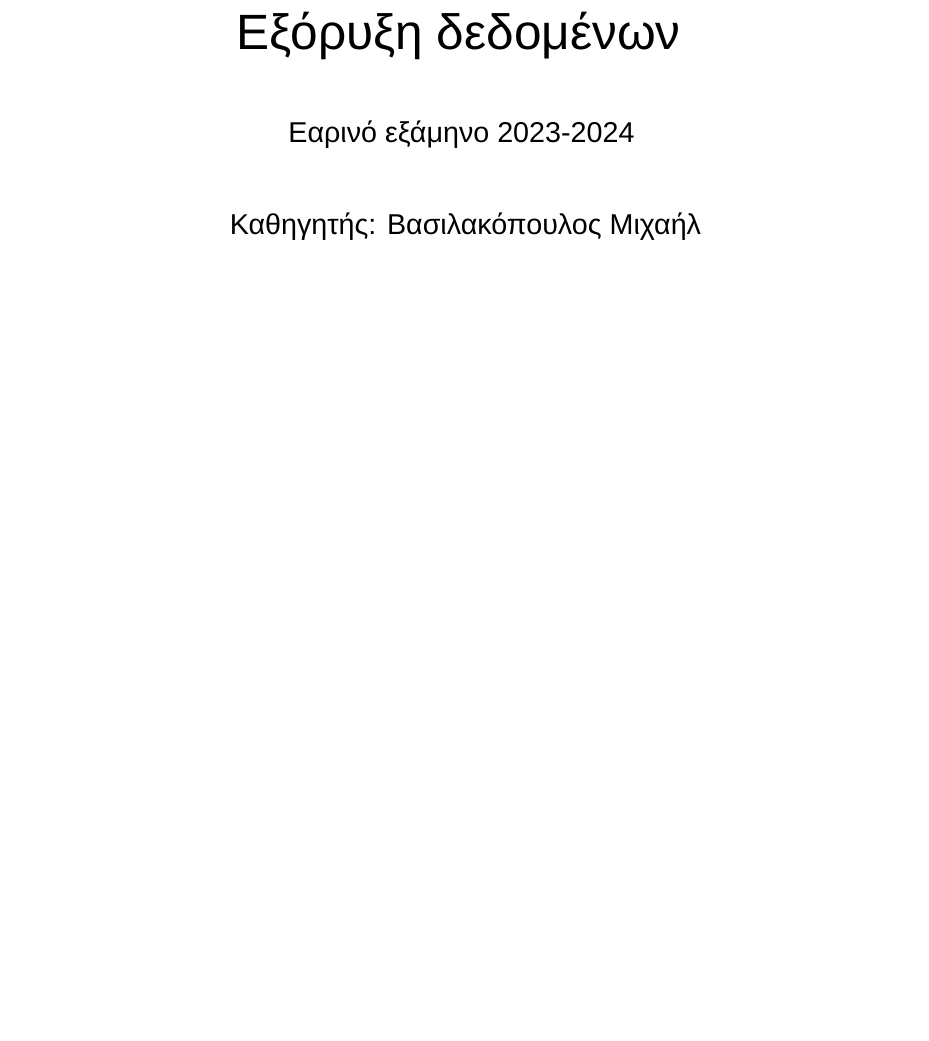
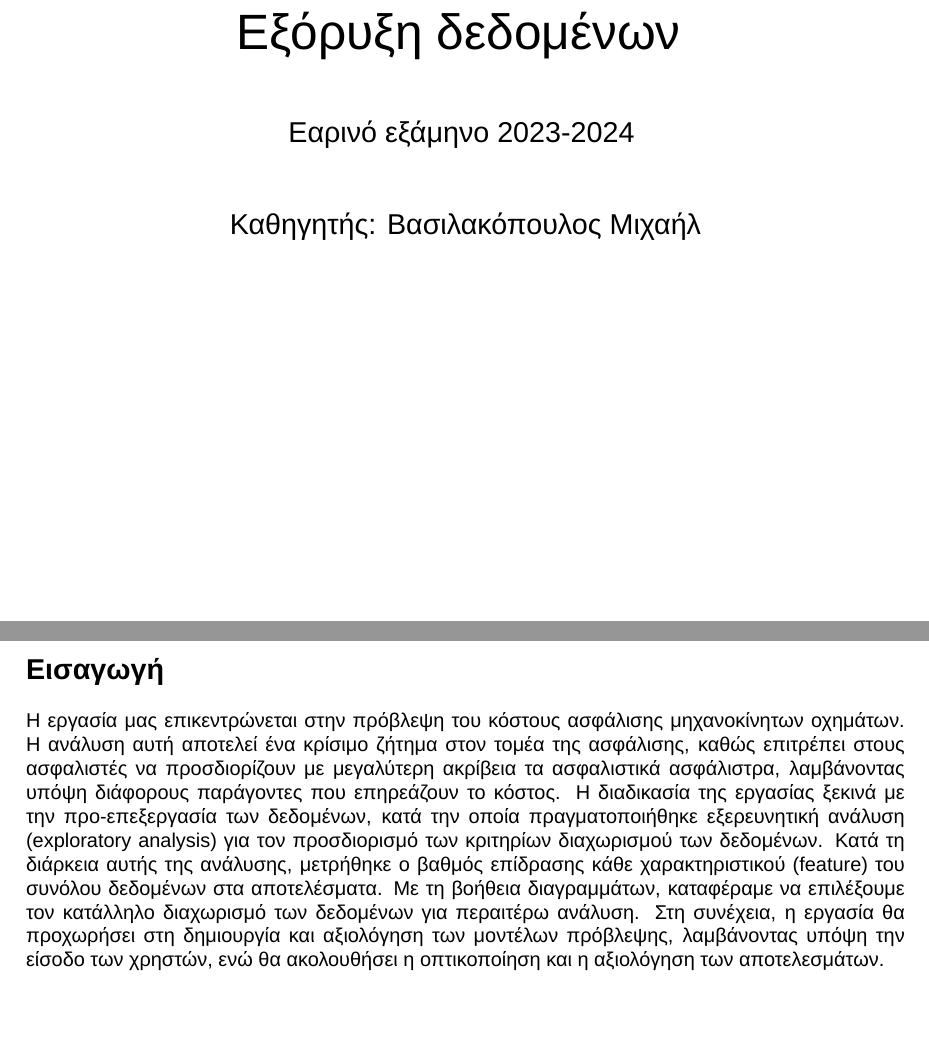
Before and after one commit to pravramidis/CarInsuranceCostPredictor, a LaTeX document (report/report.tex): part of the page before the commit and two parts of pages 1 and 2 of 2 after it, the two joined at a grey line, cut so that both start at the same text, the shorter picture padded with empty space. Compiled offline with XeLaTeX; a missing font is replaced by an installed copy or a similar font; a LaTeX package or settings file that is missing is left out.

Commit message:
small changes added Εισαγωγη στο LaTeX

```diff
--- a/report/report.tex
+++ b/report/report.tex
@@ -49,4 +49,12 @@
   \Large Καθηγητής: Βασιλακόπουλος Μιχαήλ
 \end{center}
 
+\newpage
+
+\section*{Εισαγωγή}
+
+Η εργασία μας επικεντρώνεται στην πρόβλεψη του κόστους ασφάλισης μηχανοκίνητων οχημάτων. Η ανάλυση αυτή αποτελεί ένα κρίσιμο ζήτημα στον τομέα της ασφάλισης, καθώς επιτρέπει στους ασφαλιστές να προσδιορίζουν με μεγαλύτερη ακρίβεια τα ασφαλιστικά ασφάλιστρα, λαμβάνοντας υπόψη διάφορους παράγοντες που επηρεάζουν το κόστος.
+Η διαδικασία της εργασίας ξεκινά με την προ-επεξεργασία των δεδομένων, κατά την οποία πραγματοποιήθηκε εξερευνητική ανάλυση (exploratory analysis) για τον προσδιορισμό των κριτηρίων διαχωρισμού των δεδομένων. Κατά τη διάρκεια αυτής της ανάλυσης, μετρήθηκε ο βαθμός επίδρασης κάθε χαρακτηριστικού (feature) του συνόλου δεδομένων στα αποτελέσματα. Με τη βοήθεια διαγραμμάτων, καταφέραμε να επιλέξουμε τον κατάλληλο διαχωρισμό των δεδομένων για περαιτέρω ανάλυση.
+Στη συνέχεια, η εργασία θα προχωρήσει στη δημιουργία και αξιολόγηση των μοντέλων πρόβλεψης, λαμβάνοντας υπόψη την είσοδο των χρηστών, ενώ θα ακολουθήσει η οπτικοποίηση και η αξιολόγηση των αποτελεσμάτων.
+
 \end{document}
```
Also changed, not shown: report/report.pdf.
